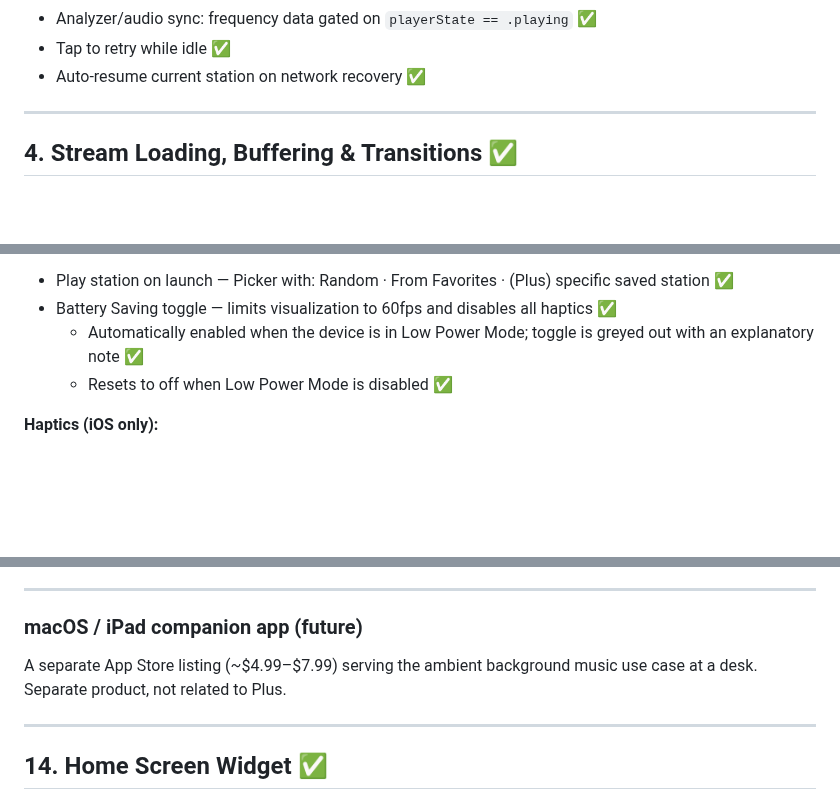
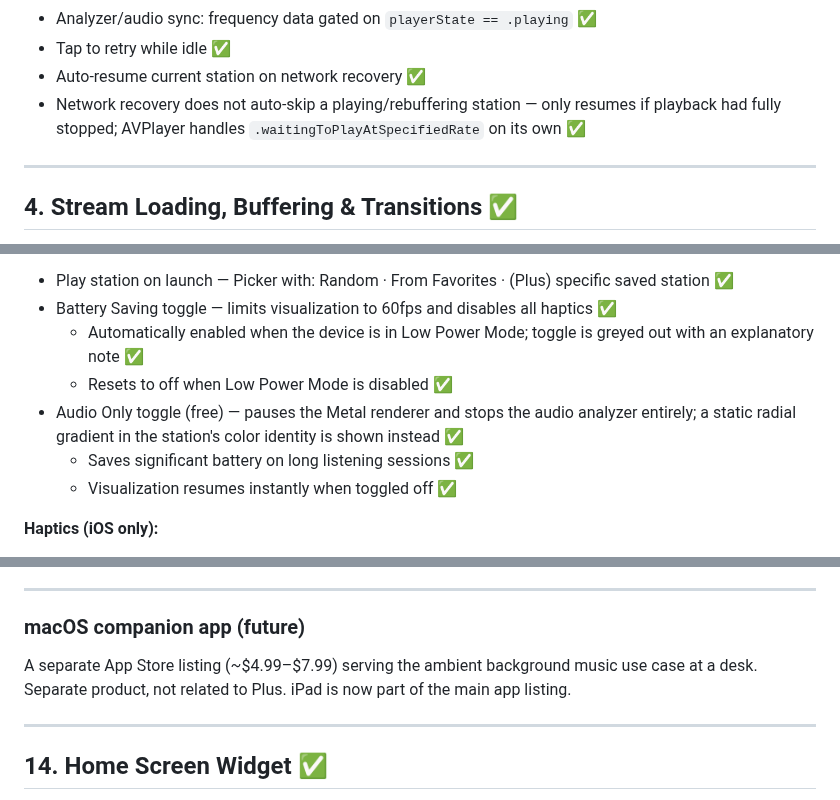
Before and after one commit to vitorpfr/drifting, a Markdown page: docs/design-spec.md, 3 parts joined by grey strips. GitHub-like rendering; blank space fills up the shorter version.

```diff
--- a/docs/design-spec.md
+++ b/docs/design-spec.md
@@ -72,6 +73,7 @@ iOS is the primary platform, built in native Swift to deliver the best possible
 - Analyzer/audio sync: frequency data gated on `playerState == .playing` ✅
 - Tap to retry while idle ✅
 - Auto-resume current station on network recovery ✅
+- Network recovery does not auto-skip a playing/rebuffering station — only resumes if playback had fully stopped; AVPlayer handles `.waitingToPlayAtSpecifiedRate` on its own ✅
 
 ---
 
@@ -294,6 +300,9 @@ Settings open as a modal overlay (tap → info overlay → settings icon). Music
 - Battery Saving toggle — limits visualization to 60fps and disables all haptics ✅
   - Automatically enabled when the device is in Low Power Mode; toggle is greyed out with an explanatory note ✅
   - Resets to off when Low Power Mode is disabled ✅
+- Audio Only toggle (free) — pauses the Metal renderer and stops the audio analyzer entirely; a static radial gradient in the station's color identity is shown instead ✅
+  - Saves significant battery on long listening sessions ✅
+  - Visualization resumes instantly when toggled off ✅
 
 **Haptics (iOS only):**
 - Command Haptics toggle (on by default) — controls gesture and button haptics ✅
@@ -406,9 +415,9 @@ A single non-consumable IAP surfaced in Settings only. No prompts, no banners, n
 
 ---
 
-### macOS / iPad companion app (future)
+### macOS companion app (future)
 
-A separate App Store listing (~$4.99–$7.99) serving the ambient background music use case at a desk. Separate product, not related to Plus.
+A separate App Store listing (~$4.99–$7.99) serving the ambient background music use case at a desk. Separate product, not related to Plus. iPad is now part of the main app listing.
 
 ---
 
```
Also changed, not shown: other parts of docs/design-spec.md (+11 -6 lines).
